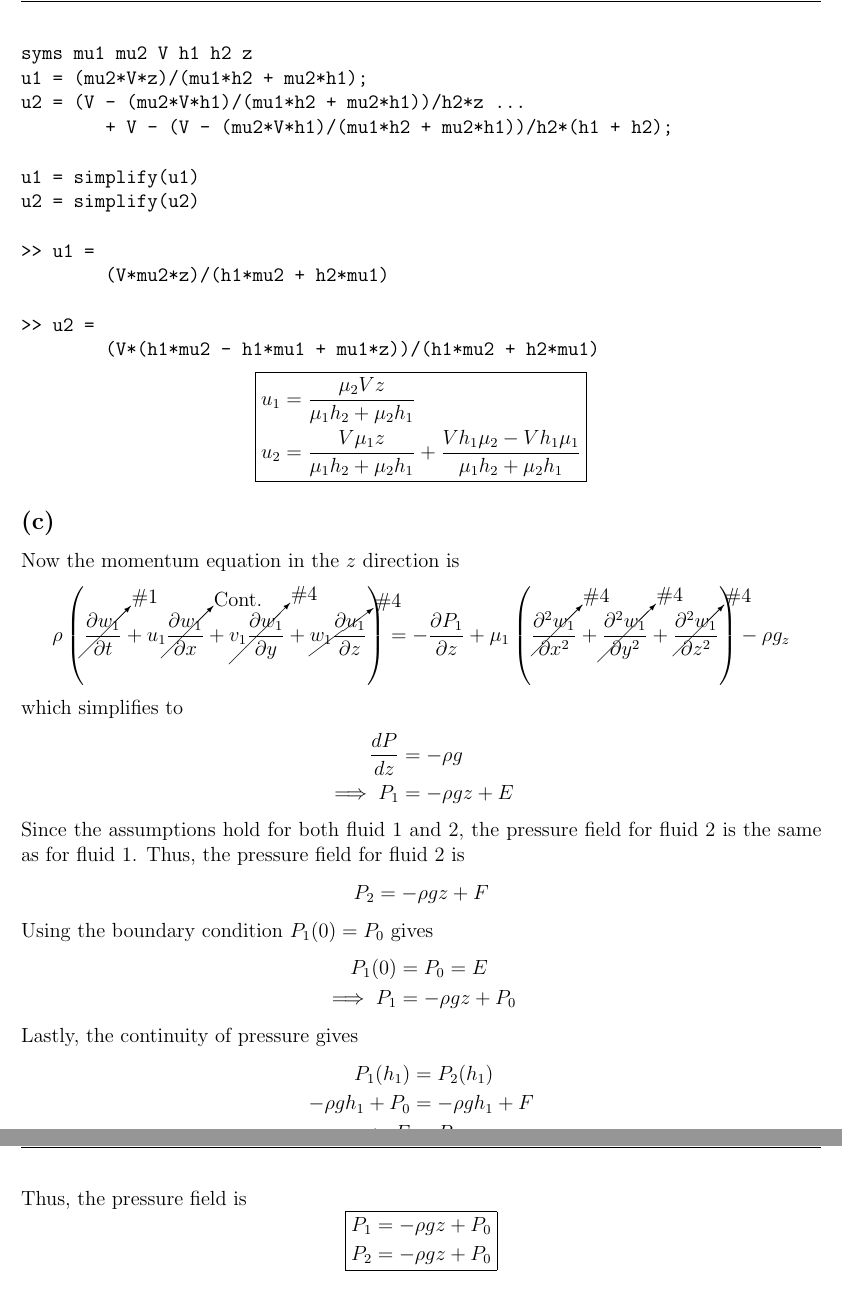
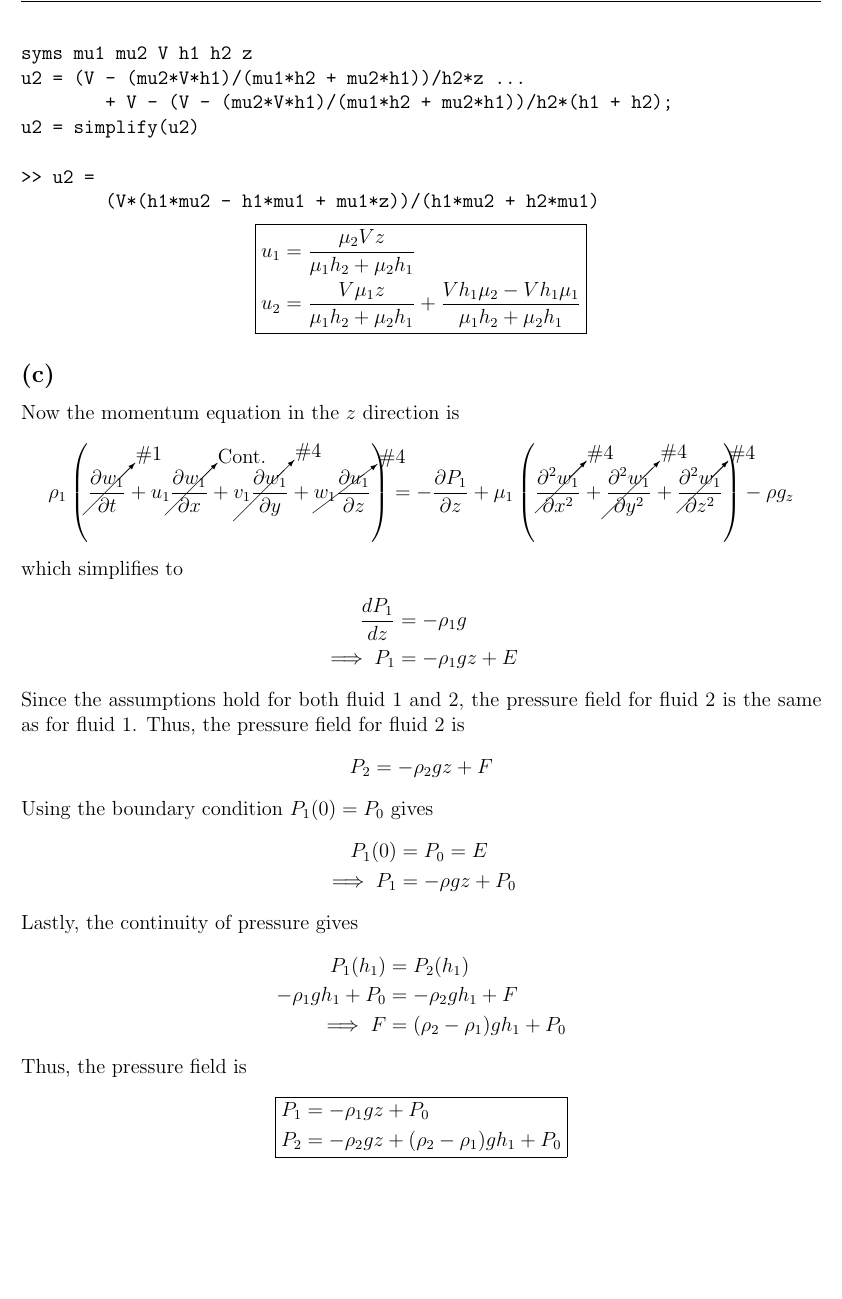
Before and after one commit to notcobi/MEC-E-430, a LaTeX document (A2/main.tex, which reads A2/Questions/Q3.tex): two parts of pages 8 and 9 of 10 before the commit and part of page 8 of 10 after it, the two joined at a grey line, cut so that both start at the same text, the shorter picture padded with empty space. Compiled offline with pdfLaTeX.

Commit message:
Update Q3.tex and main.pdf

```diff
--- a/A2/Questions/Q3.tex
+++ b/A2/Questions/Q3.tex
@@ -122,15 +122,9 @@ Thus, the velocity field is
 simplifying
 \begin{verbatim}
 syms mu1 mu2 V h1 h2 z
-u1 = (mu2*V*z)/(mu1*h2 + mu2*h1);
 u2 = (V - (mu2*V*h1)/(mu1*h2 + mu2*h1))/h2*z ...
         + V - (V - (mu2*V*h1)/(mu1*h2 + mu2*h1))/h2*(h1 + h2);
-
-u1 = simplify(u1)
 u2 = simplify(u2)
-
->> u1 =
-        (V*mu2*z)/(h1*mu2 + h2*mu1)
 
 >> u2 =
         (V*(h1*mu2 - h1*mu1 + mu1*z))/(h1*mu2 + h2*mu1)
@@ -143,16 +137,16 @@ u2 = simplify(u2)
 \subsection{}
 Now the momentum equation in the $z$ direction is
 \begin{align*}
-    \rho \left(\cancelto{\text{\#1}}{\frac{\partial w_1}{\partial t}} + u_1\cancelto{\text{Cont.}}{\frac{\partial w_1}{\partial x}} + \cancelto{\text{\#4}}{v_1 \frac{\partial w_1}{\partial y}} + \cancelto{\text{\#4}}{w_1 \frac{\partial u_1}{\partial z}}\right) &= -\frac{\partial P_1}{\partial z} + \mu_1 \left(\cancelto{\text{\#4}}{\frac{\partial^2 w_1}{\partial x^2}} + \cancelto{\text{\#4}}{\frac{\partial^2 w_1}{\partial y^2}} + \cancelto{\text{\#4}}{\frac{\partial^2 w_1}{\partial z^2}}\right) - \rho g_z
+    \rho_1 \left(\cancelto{\text{\#1}}{\frac{\partial w_1}{\partial t}} + u_1\cancelto{\text{Cont.}}{\frac{\partial w_1}{\partial x}} + \cancelto{\text{\#4}}{v_1 \frac{\partial w_1}{\partial y}} + \cancelto{\text{\#4}}{w_1 \frac{\partial u_1}{\partial z}}\right) &= -\frac{\partial P_1}{\partial z} + \mu_1 \left(\cancelto{\text{\#4}}{\frac{\partial^2 w_1}{\partial x^2}} + \cancelto{\text{\#4}}{\frac{\partial^2 w_1}{\partial y^2}} + \cancelto{\text{\#4}}{\frac{\partial^2 w_1}{\partial z^2}}\right) - \rho g_z
 \end{align*}
 which simplifies to
 \begin{align*}
-    \frac{dP}{dz} &= - \rho g \\
-    \implies P_1 &= -\rho g z + E
+    \frac{dP_1}{dz} &= - \rho_1 g \\
+    \implies P_1 &= -\rho_1 g z + E
 \end{align*}
 Since the assumptions hold for both fluid 1 and 2, the pressure field for fluid 2 is the same as for fluid 1. Thus, the pressure field for fluid 2 is
 \begin{align*}
-    P_2 &= -\rho g z + F
+    P_2 &= -\rho_2 g z + F
 \end{align*}
 Using the boundary condition $P_1(0) = P_0$ gives
 \begin{align*}
@@ -162,11 +156,11 @@ Using the boundary condition $P_1(0) = P_0$ gives
 Lastly, the continuity of pressure gives
 \begin{align*}
     P_1(h_1) &= P_2(h_1) \\
-    -\rho g h_1 + P_0 &= -\rho g h_1 + F \\
-    \implies F &= P_0
+    -\rho_1 g h_1 + P_0 &= -\rho_2 g h_1 + F \\
+    \implies F &= (\rho_2 - \rho_1) g h_1 + P_0
 \end{align*}
 Thus, the pressure field is
 \begin{empheq}[box=\fbox]{align*}
-    P_1 &= -\rho g z + P_0 \\
-    P_2 &= -\rho g z + P_0
+    P_1 &= -\rho_1 g z + P_0 \\
+    P_2 &= -\rho_2 g z + (\rho_2 - \rho_1) g h_1 + P_0
 \end{empheq}
```
Also changed, not shown: A2/main.pdf, A2/Questions/Q3.tex (6 more changed lines).
